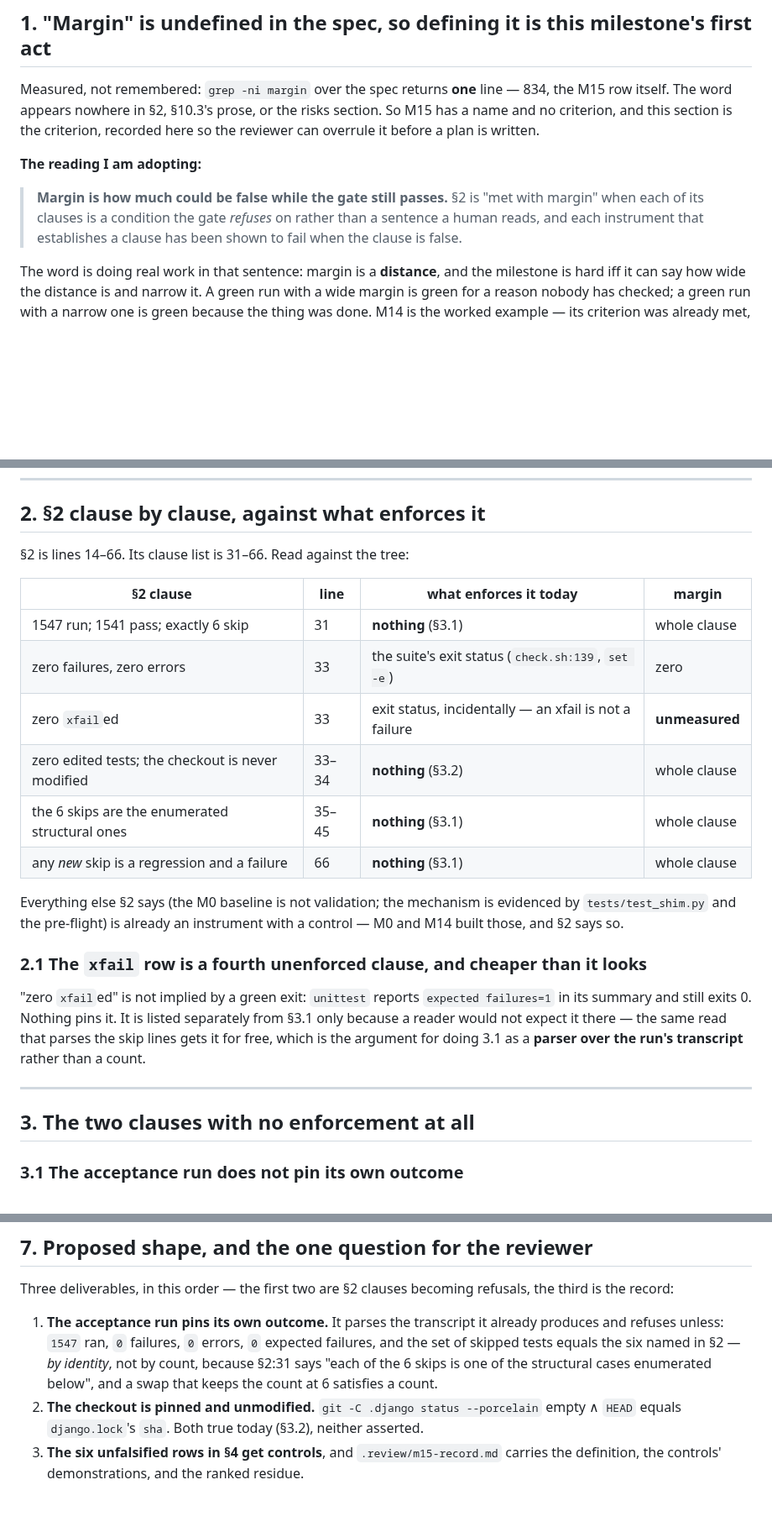
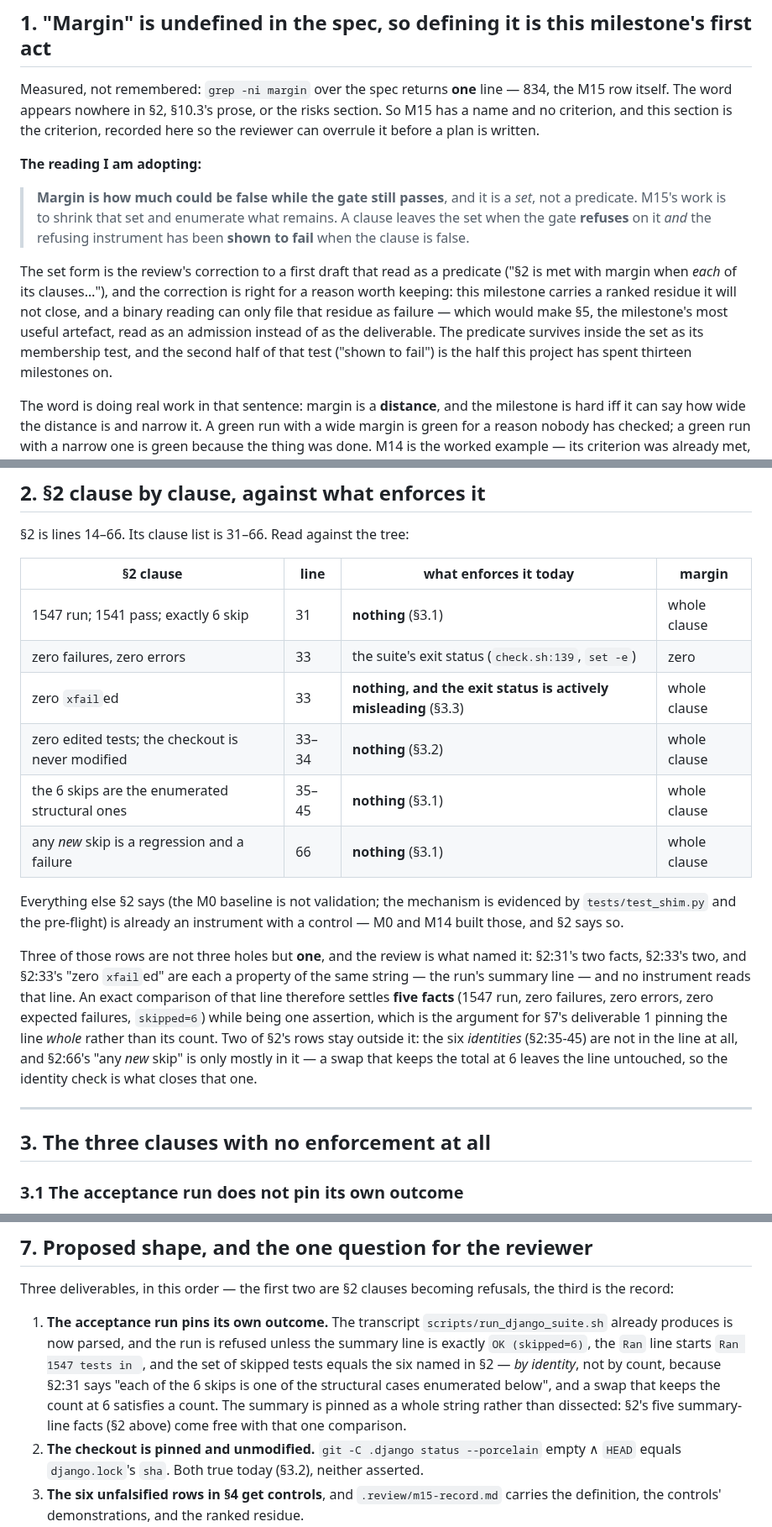
Before and after one commit to ipmb/django-rust-templates, a Markdown page: .review/m15-recon.md, 3 parts joined by grey strips. Shown at 84% size. Rendered like a GitHub page; blank space fills up the shorter version.

```diff
--- a/.review/m15-recon.md
+++ b/.review/m15-recon.md
@@ -17,10 +17,19 @@ criterion, recorded here so the reviewer can overrule it before a plan is writte
 
 **The reading I am adopting:**
 
-> **Margin is how much could be false while the gate still passes.** §2 is "met
-> with margin" when each of its clauses is a condition the gate *refuses* on
-> rather than a sentence a human reads, and each instrument that establishes a
-> clause has been shown to fail when the clause is false.
+> **Margin is how much could be false while the gate still passes**, and it is a
+> *set*, not a predicate. M15's work is to shrink that set and enumerate what
+> remains. A clause leaves the set when the gate **refuses** on it *and* the
+> refusing instrument has been **shown to fail** when the clause is false.
+
+The set form is the review's correction to a first draft that read as a
+predicate ("§2 is met with margin when *each* of its clauses…"), and the
+correction is right for a reason worth keeping: this milestone carries a ranked
+residue it will not close, and a binary reading can only file that residue as
+failure — which would make §5, the milestone's most useful artefact, read as an
+admission instead of as the deliverable. The predicate survives inside the set as
+its membership test, and the second half of that test ("shown to fail") is the
+half this project has spent thirteen milestones on.
 
 The word is doing real work in that sentence: margin is a **distance**, and the
 milestone is hard iff it can say how wide the distance is and narrow it. A green
@@ -67,7 +76,7 @@ without (a) is a wish list.
 |---|---|---|---|
 | 1547 run; 1541 pass; exactly 6 skip | 31 | **nothing** (§3.1) | whole clause |
 | zero failures, zero errors | 33 | the suite's exit status (`check.sh:139`, `set -e`) | zero |
-| zero `xfail`ed | 33 | exit status, incidentally — an xfail is not a failure | **unmeasured** |
+| zero `xfail`ed | 33 | **nothing, and the exit status is actively misleading** (§3.3) | whole clause |
 | zero edited tests; the checkout is never modified | 33–34 | **nothing** (§3.2) | whole clause |
 | the 6 skips are the enumerated structural ones | 35–45 | **nothing** (§3.1) | whole clause |
 | any *new* skip is a regression and a failure | 66 | **nothing** (§3.1) | whole clause |
@@ -76,17 +85,20 @@ Everything else §2 says (the M0 baseline is not validation; the mechanism is
 evidenced by `tests/test_shim.py` and the pre-flight) is already an instrument
 with a control — M0 and M14 built those, and §2 says so.
 
-### 2.1 The `xfail` row is a fourth unenforced clause, and cheaper than it looks
-
-"zero `xfail`ed" is not implied by a green exit: `unittest` reports
-`expected failures=1` in its summary and still exits 0. Nothing pins it. It is
-listed separately from §3.1 only because a reader would not expect it there —
-the same read that parses the skip lines gets it for free, which is the argument
-for doing 3.1 as a **parser over the run's transcript** rather than a count.
+Three of those rows are not three holes but **one**, and the review is what named
+it: §2:31's two facts, §2:33's two, and §2:33's "zero `xfail`ed" are each a
+property of the same string — the run's summary line — and no instrument reads
+that line. An exact comparison of that line therefore settles **five facts**
+(1547 run, zero failures, zero errors, zero expected failures, `skipped=6`)
+while being one assertion, which is the argument for §7's deliverable 1 pinning
+the line *whole* rather than its count. Two of §2's rows stay outside it: the six
+*identities* (§2:35-45) are not in the line at all, and §2:66's "any *new* skip"
+is only mostly in it — a swap that keeps the total at 6 leaves the line
+untouched, so the identity check is what closes that one.
 
 ---
 
-## 3. The two clauses with no enforcement at all
+## 3. The three clauses with no enforcement at all
 
 ### 3.1 The acceptance run does not pin its own outcome
 
@@ -306,12 +386,15 @@ because the two instances have *different* causes and the same symptom.
 Three deliverables, in this order — the first two are §2 clauses becoming
 refusals, the third is the record:
 
-1. **The acceptance run pins its own outcome.** It parses the transcript it
-   already produces and refuses unless: `1547` ran, `0` failures, `0` errors,
-   `0` expected failures, and the set of skipped tests equals the six named in
-   §2 — *by identity*, not by count, because §2:31 says "each of the 6 skips is
-   one of the structural cases enumerated below", and a swap that keeps the count
-   at 6 satisfies a count.
+1. **The acceptance run pins its own outcome.** The transcript
+   `scripts/run_django_suite.sh` already produces is now parsed, and the run is
+   refused unless the summary line is exactly
+   `OK (skipped=6)`, the `Ran` line starts `Ran 1547 tests in `, and the set of
+   skipped tests equals the six named in §2 — *by identity*, not by count,
+   because §2:31 says "each of the 6 skips is one of the structural cases
+   enumerated below", and a swap that keeps the count at 6 satisfies a count.
+   The summary is pinned as a whole string rather than dissected: §2's five
+   summary-line facts (§2 above) come free with that one comparison.
 2. **The checkout is pinned and unmodified.** `git -C .django status --porcelain`
    empty ∧ `HEAD` equals `django.lock`'s `sha`. Both true today (§3.2), neither
    asserted.
```
Also changed, not shown: other parts of .review/m15-recon.md (+83 -3 lines).
